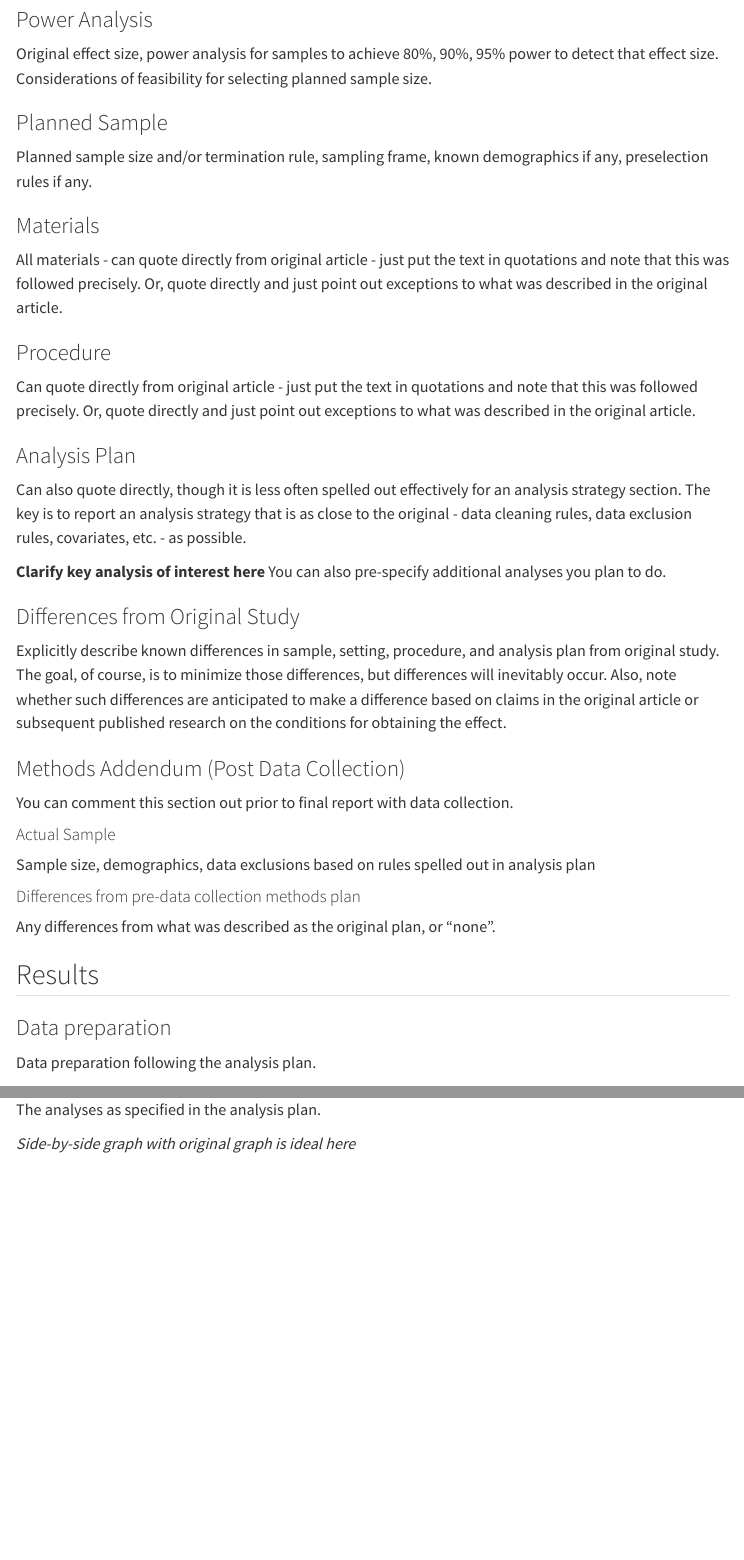
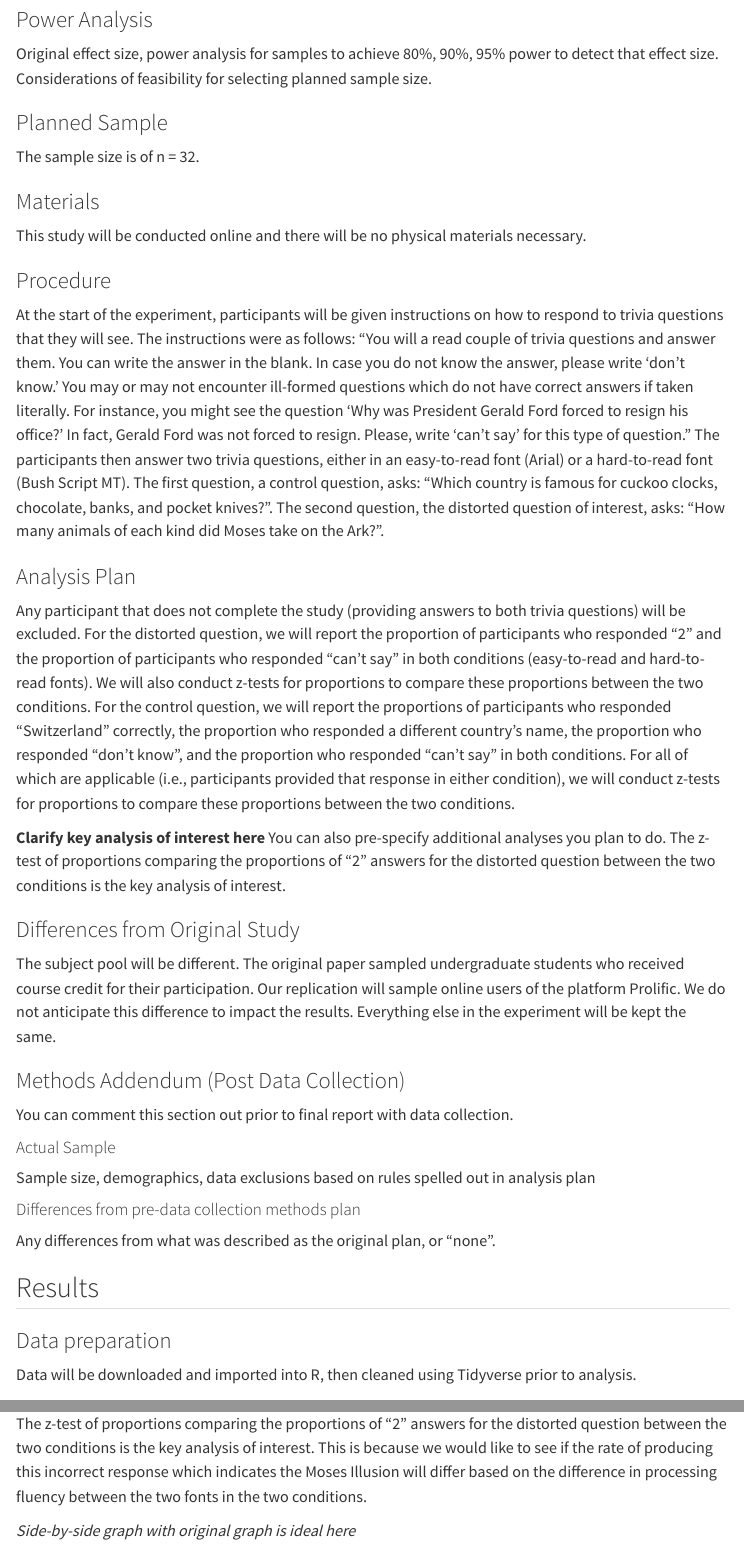
Before and after one commit to kostaboskovic/song2008, a Quarto document (writeup/Replication Report Template.qmd): the page in a window 1100 px wide, from 740 px down, and a second part further down, joined at a grey line. Rendered offline with R 4.5, knitr and Pandoc in place of Quarto, with nearby package versions; menus at the side of the page are left out.

Commit message:
Update Replication Report Template.qmd

````diff
--- a/writeup/Replication Report Template.qmd
+++ b/writeup/Replication Report Template.qmd
@@ -26,25 +26,28 @@ Original effect size, power analysis for samples to achieve 80%, 90%, 95% power
 
 ### Planned Sample
 
-Planned sample size and/or termination rule, sampling frame, known demographics if any, preselection rules if any.
+The sample size is of n = 32.
 
 ### Materials
 
-All materials - can quote directly from original article - just put the text in quotations and note that this was followed precisely.  Or, quote directly and just point out exceptions to what was described in the original article.
+This study will be conducted online and there will be no physical materials necessary.
 
 ### Procedure
 
-Can quote directly from original article - just put the text in quotations and note that this was followed precisely.  Or, quote directly and just point out exceptions to what was described in the original article.
+At the start of the experiment, participants will be given instructions on how to respond to trivia questions that they will see. The instructions were as follows: “You will a read couple of trivia questions and answer them. You can write the answer in the blank. In case you do not know the answer, please write 'don't know.' You may or may not encounter ill-formed questions which do not have correct answers if taken literally. For instance, you might see the question 'Why was President Gerald Ford forced to resign his office?' In fact, Gerald Ford was not forced to resign. Please, write 'can't say' for this type of question." The participants then answer two trivia questions, either in an easy-to-read font (Arial) or a hard-to-read font (Bush Script MT). The first question, a control question, asks: “Which country is famous for cuckoo clocks, chocolate, banks, and pocket knives?". The second question, the distorted question of interest, asks: “How many animals of each kind did Moses take on the Ark?".
 
 ### Analysis Plan
 
-Can also quote directly, though it is less often spelled out effectively for an analysis strategy section.  The key is to report an analysis strategy that is as close to the original - data cleaning rules, data exclusion rules, covariates, etc. - as possible.
+Any participant that does not complete the study (providing answers to both trivia questions) will be excluded.
+For the distorted question, we will report the proportion of participants who responded "2" and the proportion of participants who responded "can't say" in both conditions (easy-to-read and hard-to-read fonts). We will also conduct z-tests for proportions to compare these proportions between the two conditions.
+For the control question, we will report the proportions of participants who responded "Switzerland" correctly, the proportion who responded a different country's name, the proportion who responded "don't know", and the proportion who responded "can't say" in both conditions. For all of which are applicable (i.e., participants provided that response in either condition), we will conduct z-tests for proportions to compare these proportions between the two conditions.
 
 **Clarify key analysis of interest here**  You can also pre-specify additional analyses you plan to do.
+The z-test of proportions comparing the proportions of "2" answers for the distorted question between the two conditions is the key analysis of interest.
 
 ### Differences from Original Study
 
-Explicitly describe known differences in sample, setting, procedure, and analysis plan from original study.  The goal, of course, is to minimize those differences, but differences will inevitably occur.  Also, note whether such differences are anticipated to make a difference based on claims in the original article or subsequent published research on the conditions for obtaining the effect.
+The subject pool will be different. The original paper sampled undergraduate students who received course credit for their participation. Our replication will sample online users of the platform Prolific. We do not anticipate this difference to impact the results. Everything else in the experiment will be kept the same.
 
 ### Methods Addendum (Post Data Collection)
 
@@ -62,7 +65,7 @@ You can comment this section out prior to final report with data collection.
 
 ### Data preparation
 
-Data preparation following the analysis plan.
+Data will be downloaded and imported into R, then cleaned using Tidyverse prior to analysis.
 
 ```{r include=F}
 ### Data Preparation
@@ -78,7 +81,7 @@ Data preparation following the analysis plan.
 
 ### Confirmatory analysis
 
-The analyses as specified in the analysis plan.
+The z-test of proportions comparing the proportions of "2" answers for the distorted question between the two conditions is the key analysis of interest. This is because we would like to see if the rate of producing this incorrect response which indicates the Moses Illusion will differ based on the difference in processing fluency between the two fonts in the two conditions.
 
 *Side-by-side graph with original graph is ideal here*
 
````
